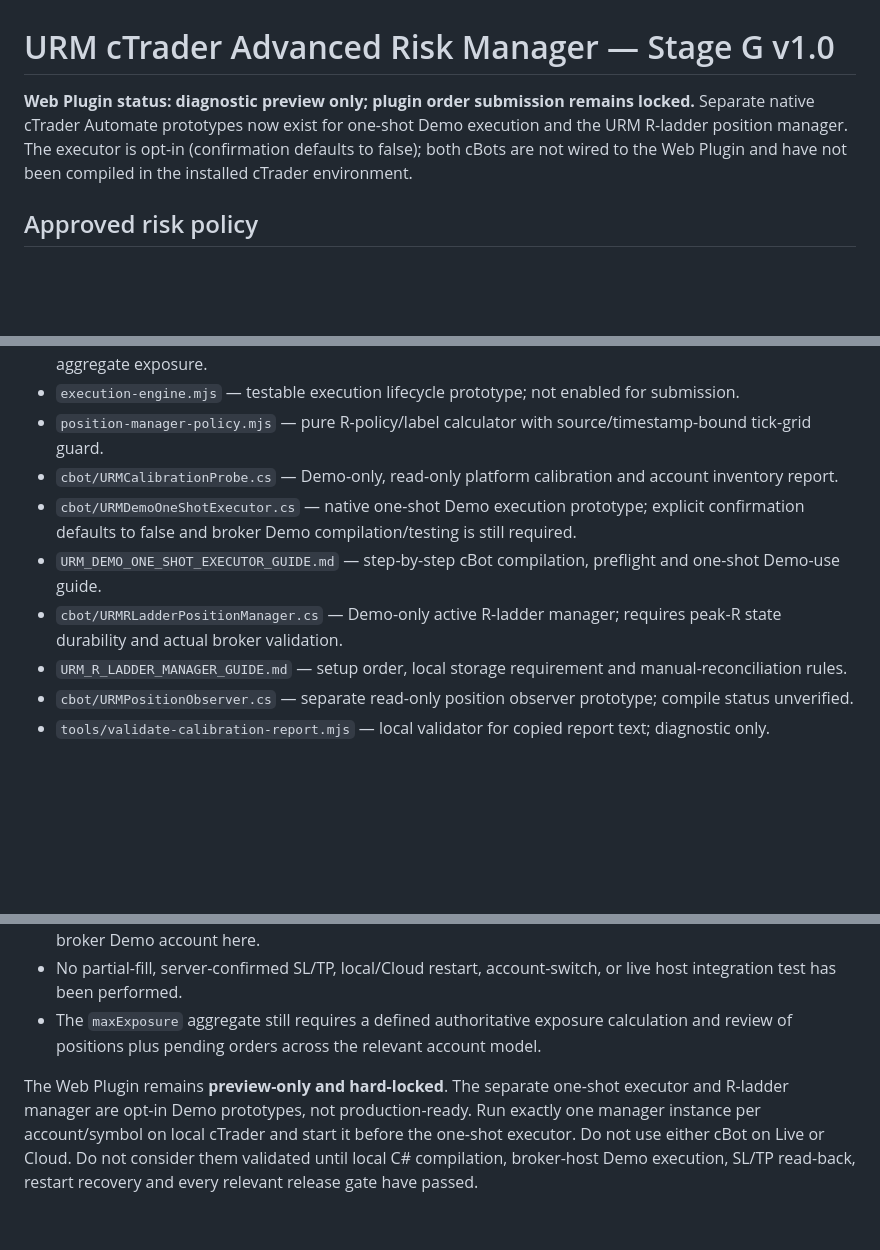
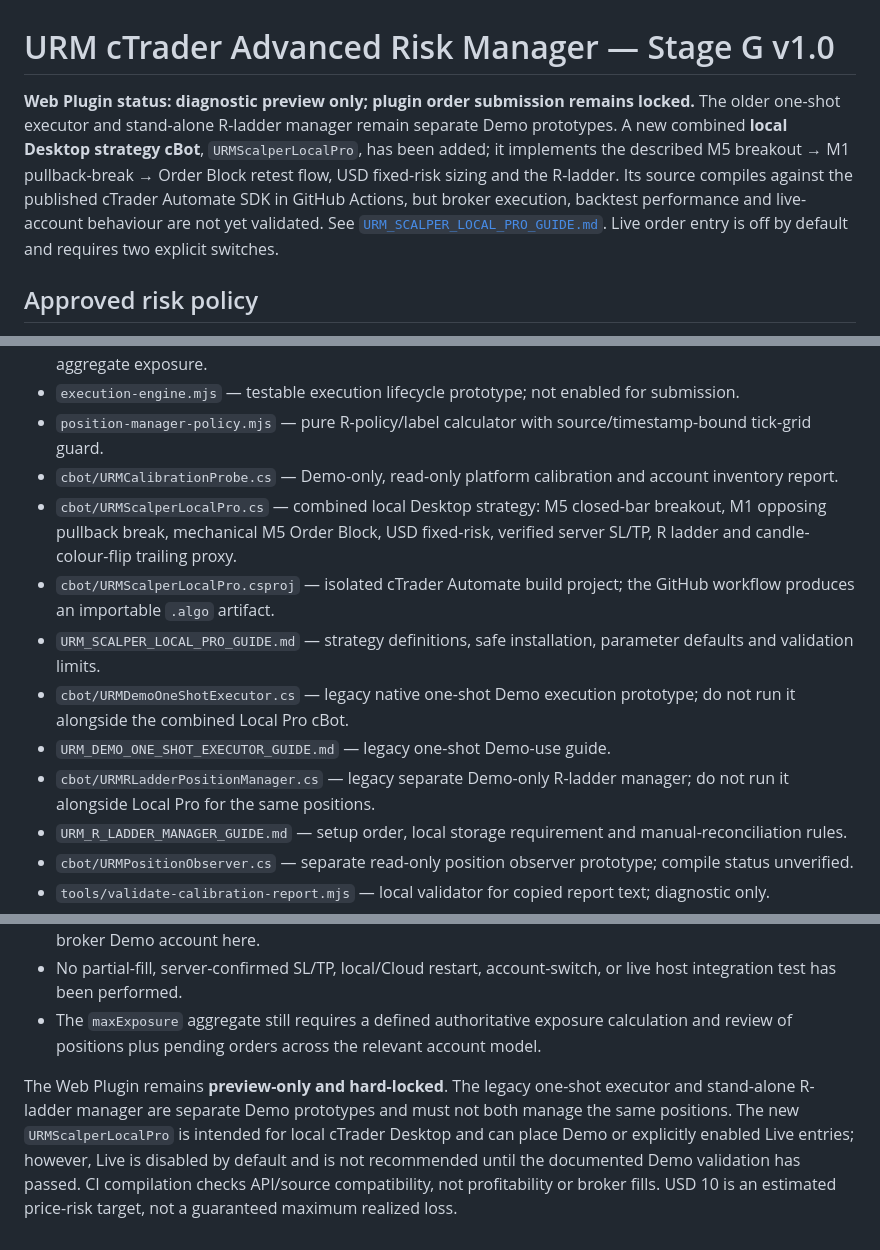
Before and after one commit to Madhab7216/urm-risk-manager, a Markdown page: README.md, 3 parts joined by grey strips. Drawn GitHub-style; blank space fills up the shorter version.

Commit message:
Document Local Pro combined strategy and distinguish legacy cBots

```diff
--- a/README.md
+++ b/README.md
@@ -1,6 +1,6 @@
 # URM cTrader Advanced Risk Manager — Stage G v1.0
 
-**Web Plugin status: diagnostic preview only; plugin order submission remains locked.** Separate native cTrader Automate prototypes now exist for one-shot Demo execution and the URM R-ladder position manager. The executor is opt-in (confirmation defaults to false); both cBots are not wired to the Web Plugin and have not been compiled in the installed cTrader environment.
+**Web Plugin status: diagnostic preview only; plugin order submission remains locked.** The older one-shot executor and stand-alone R-ladder manager remain separate Demo prototypes. A new combined **local Desktop strategy cBot**, `URMScalperLocalPro`, has been added; it implements the described M5 breakout → M1 pullback-break → Order Block retest flow, USD fixed-risk sizing and the R-ladder. Its source compiles against the published cTrader Automate SDK in GitHub Actions, but broker execution, backtest performance and live-account behaviour are not yet validated. See [`URM_SCALPER_LOCAL_PRO_GUIDE.md`](URM_SCALPER_LOCAL_PRO_GUIDE.md). Live order entry is off by default and requires two explicit switches.
 
 ## Approved risk policy
 
@@ -36,9 +36,12 @@
 - `execution-engine.mjs` — testable execution lifecycle prototype; not enabled for submission.
 - `position-manager-policy.mjs` — pure R-policy/label calculator with source/timestamp-bound tick-grid guard.
 - `cbot/URMCalibrationProbe.cs` — Demo-only, read-only platform calibration and account inventory report.
-- `cbot/URMDemoOneShotExecutor.cs` — native one-shot Demo execution prototype; explicit confirmation defaults to false and broker Demo compilation/testing is still required.
-- `URM_DEMO_ONE_SHOT_EXECUTOR_GUIDE.md` — step-by-step cBot compilation, preflight and one-shot Demo-use guide.
-- `cbot/URMRLadderPositionManager.cs` — Demo-only active R-ladder manager; requires peak-R state durability and actual broker validation.
+- `cbot/URMScalperLocalPro.cs` — combined local Desktop strategy: M5 closed-bar breakout, M1 opposing pullback break, mechanical M5 Order Block, USD fixed-risk, verified server SL/TP, R ladder and candle-colour-flip trailing proxy.
+- `cbot/URMScalperLocalPro.csproj` — isolated cTrader Automate build project; the GitHub workflow produces an importable `.algo` artifact.
+- `URM_SCALPER_LOCAL_PRO_GUIDE.md` — strategy definitions, safe installation, parameter defaults and validation limits.
+- `cbot/URMDemoOneShotExecutor.cs` — legacy native one-shot Demo execution prototype; do not run it alongside the combined Local Pro cBot.
+- `URM_DEMO_ONE_SHOT_EXECUTOR_GUIDE.md` — legacy one-shot Demo-use guide.
+- `cbot/URMRLadderPositionManager.cs` — legacy separate Demo-only R-ladder manager; do not run it alongside Local Pro for the same positions.
 - `URM_R_LADDER_MANAGER_GUIDE.md` — setup order, local storage requirement and manual-reconciliation rules.
 - `cbot/URMPositionObserver.cs` — separate read-only position observer prototype; compile status unverified.
 - `tools/validate-calibration-report.mjs` — local validator for copied report text; diagnostic only.
@@ -89,4 +92,4 @@ The suite includes report-parser tests, static safety checks for both cBot sourc
 - No partial-fill, server-confirmed SL/TP, local/Cloud restart, account-switch, or live host integration test has been performed.
 - The `maxExposure` aggregate still requires a defined authoritative exposure calculation and review of positions plus pending orders across the relevant account model.
 
-The Web Plugin remains **preview-only and hard-locked**. The separate one-shot executor and R-ladder manager are opt-in Demo prototypes, not production-ready. Run exactly one manager instance per account/symbol on local cTrader and start it before the one-shot executor. Do not use either cBot on Live or Cloud. Do not consider them validated until local C# compilation, broker-host Demo execution, SL/TP read-back, restart recovery and every relevant release gate have passed.
+The Web Plugin remains **preview-only and hard-locked**. The legacy one-shot executor and stand-alone R-ladder manager are separate Demo prototypes and must not both manage the same positions. The new `URMScalperLocalPro` is intended for local cTrader Desktop and can place Demo or explicitly enabled Live entries; however, Live is disabled by default and is not recommended until the documented Demo validation has passed. CI compilation checks API/source compatibility, not profitability or broker fills. USD 10 is an estimated price-risk target, not a guaranteed maximum realized loss.
```
